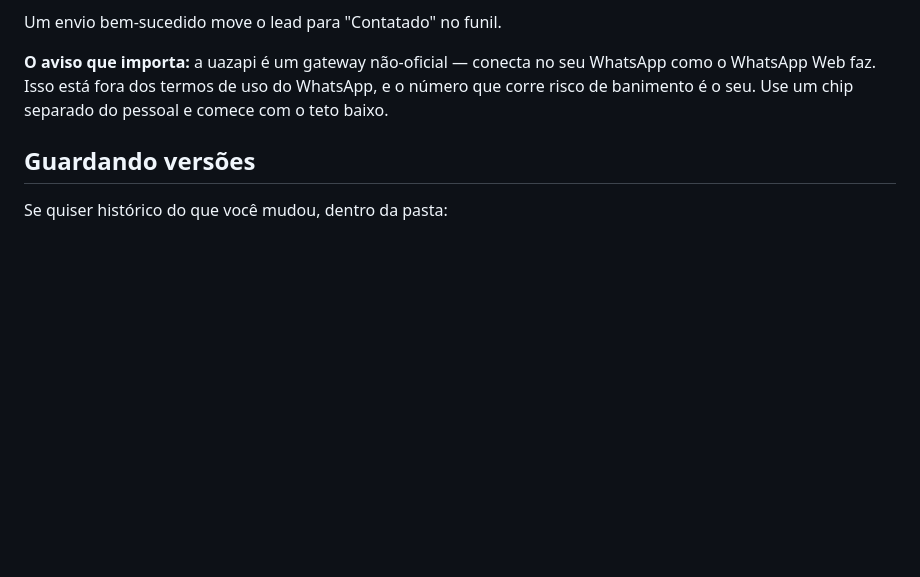
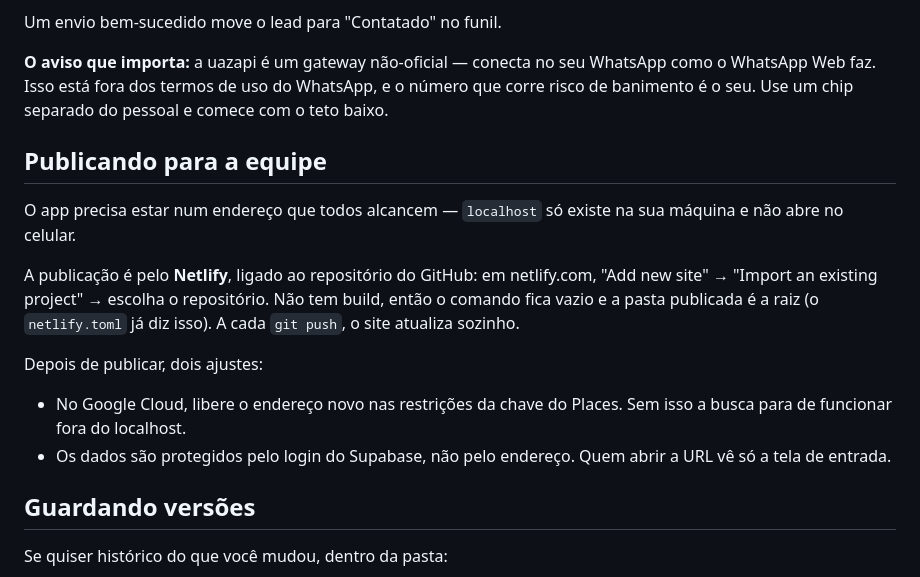
Before and after one commit to Alx0007/lead-local, a Markdown page: README.md, the part around the change. Rendered like a GitHub page; blank space fills up the shorter version.

Commit message:
README: passo a passo da publicação no Netlify
Co-Authored-By: Claude Opus 5 <noreply@anthropic.com>

```diff
--- a/README.md
+++ b/README.md
@@ -80,6 +80,17 @@ Um envio bem-sucedido move o lead para "Contatado" no funil.
 
 **O aviso que importa:** a uazapi é um gateway não-oficial — conecta no seu WhatsApp como o WhatsApp Web faz. Isso está fora dos termos de uso do WhatsApp, e o número que corre risco de banimento é o seu. Use um chip separado do pessoal e comece com o teto baixo.
 
+## Publicando para a equipe
+
+O app precisa estar num endereço que todos alcancem — `localhost` só existe na sua máquina e não abre no celular.
+
+A publicação é pelo **Netlify**, ligado ao repositório do GitHub: em netlify.com, "Add new site" → "Import an existing project" → escolha o repositório. Não tem build, então o comando fica vazio e a pasta publicada é a raiz (o `netlify.toml` já diz isso). A cada `git push`, o site atualiza sozinho.
+
+Depois de publicar, dois ajustes:
+
+- No Google Cloud, libere o endereço novo nas restrições da chave do Places. Sem isso a busca para de funcionar fora do localhost.
+- Os dados são protegidos pelo login do Supabase, não pelo endereço. Quem abrir a URL vê só a tela de entrada.
+
 ## Guardando versões
 
 Se quiser histórico do que você mudou, dentro da pasta:
```
